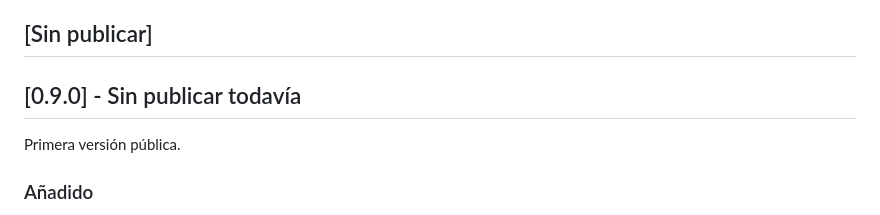
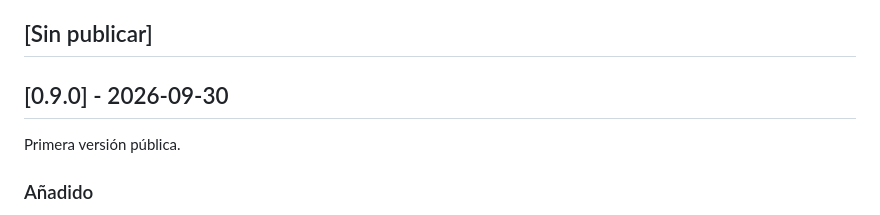
Before and after one commit to gabimarti/analitix, a Markdown page: CHANGELOG.md, the part around the change. Drawn GitHub-style.

Commit message:
Set the 0.9.0 release date in the changelog

```diff
--- a/CHANGELOG.md
+++ b/CHANGELOG.md
@@ -8,7 +8,7 @@ y el proyecto usa [Versionado Semántico](https://semver.org/lang/es/) (ver
 
 ## [Sin publicar]
 
-## [0.9.0] - Sin publicar todavía
+## [0.9.0] - 2026-09-30
 
 Primera versión pública.
 
```
